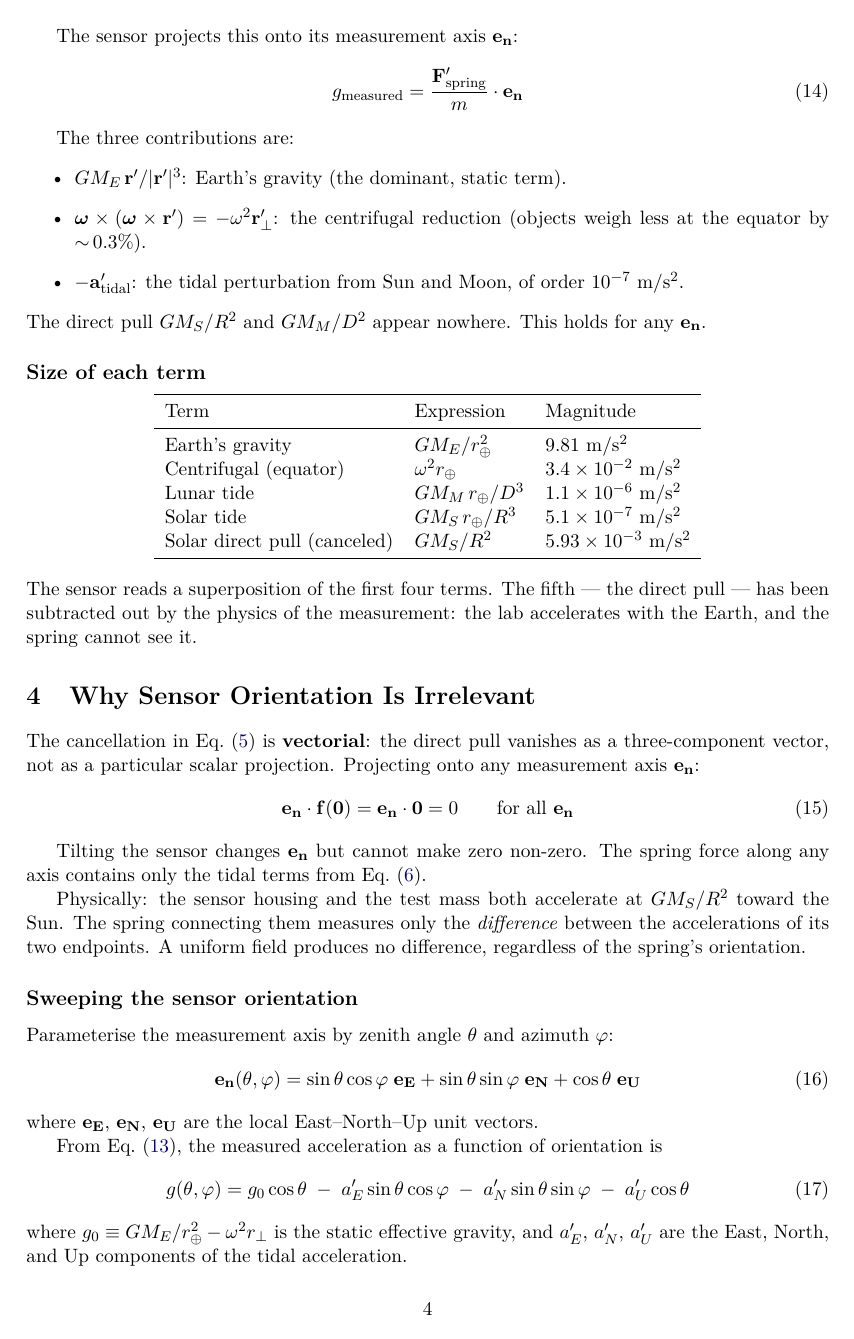
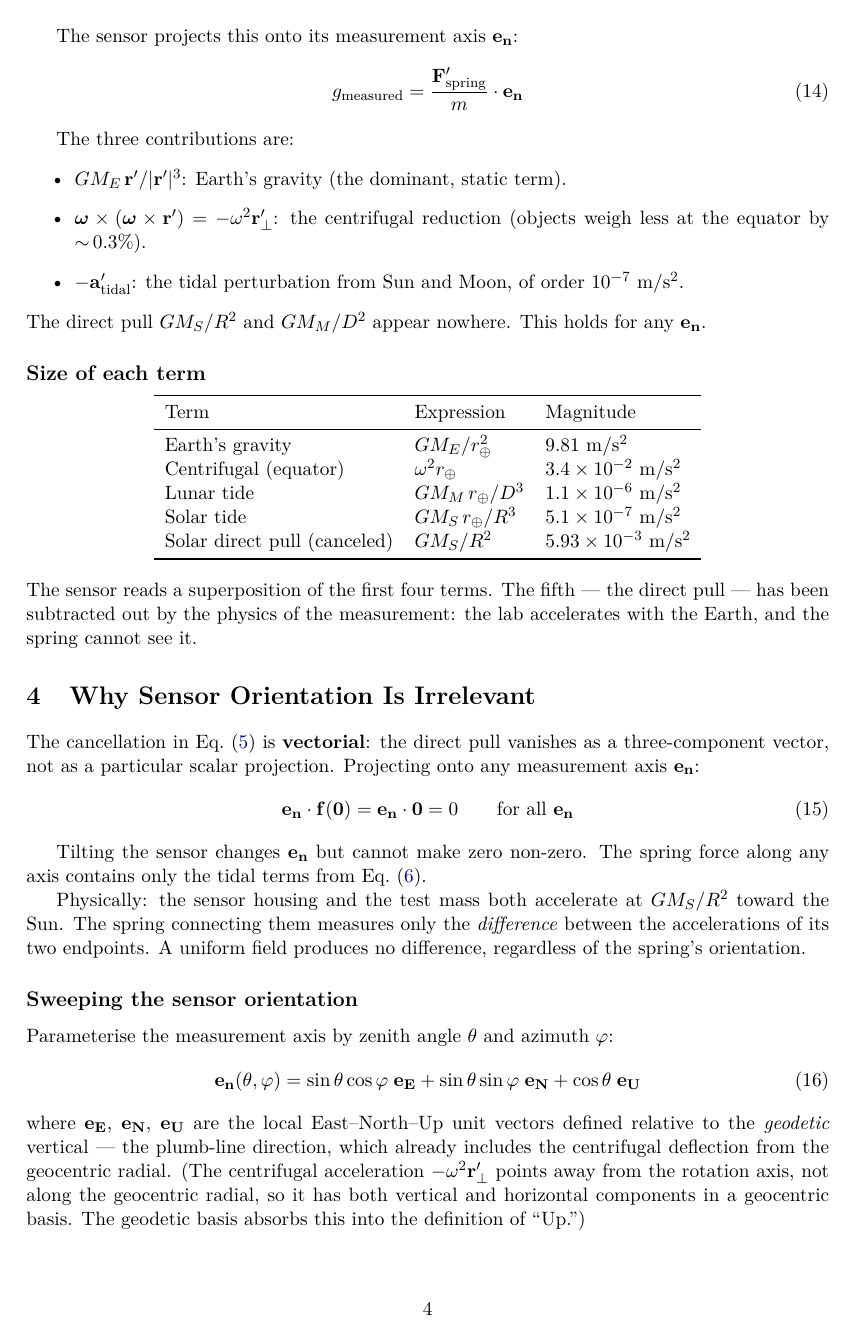
Before and after one commit to hyperion-git/pytheas, a LaTeX document (doc/rebuttal_solar_gravity.tex): page 4 of 5. The pictures show the PDF file doc/rebuttal_solar_gravity.pdf that the author committed with the source.

Commit message:
Fix sweep subsection: clarify geodetic vs geocentric vertical
The centrifugal acceleration points away from the rotation axis, not
along the geocentric radial, so it has both vertical and horizontal
components in a geocentric basis. Explicitly note that the ENU basis
uses the geodetic (plumb-line) vertical, which absorbs the centrifugal
deflection and makes the effective gravity purely along Up.

Co-Authored-By: Claude Opus 4.6 <noreply@anthropic.com>

```diff
--- a/doc/rebuttal_solar_gravity.tex
+++ b/doc/rebuttal_solar_gravity.tex
@@ -383,7 +383,14 @@ azimuth~$\varphi$:
   + \cos\theta\;\vu{U}
 \end{equation}
 where $\vu{E}$, $\vu{N}$, $\vu{U}$ are the local East--North--Up
-unit vectors.
+unit vectors defined relative to the \emph{geodetic} vertical ---
+the plumb-line direction, which already includes the centrifugal
+deflection from the geocentric radial. (The centrifugal acceleration
+$-\omega^2\vb{r}'_\perp$ points away from the rotation axis, not
+along the geocentric radial, so it has both vertical and
+horizontal components in a geocentric basis. The geodetic basis
+absorbs this into the definition of ``Up.'')
 
-From Eq.~\eqref{eq:spring}, the measured acceleration as a function
-of orientation is
+In this basis, the effective gravity
+$\vb{g}_{\text{eff}} = (GM_E/r_\oplus^2)\,\hat{\vb{r}}
+  - \omega^2\vb{r}'_\perp$
@@ -395,9 +405,9 @@ g(\theta,\varphi)
   \;-\; a_U'\cos\theta
 \label{eq:sweep}
 \end{equation}
-where $g_0 \equiv GM_E/r_\oplus^2 - \omega^2 r_\perp$ is the
-static effective gravity, and $a_E'$, $a_N'$, $a_U'$ are the
-East, North, and Up components of the tidal acceleration.
+where $g_0 \approx 9.81$~m/s$^2$ (varying with latitude) and
+$a_E'$, $a_N'$, $a_U'$ are the East, North, and Up components of the
+tidal acceleration in the geodetic basis.
 
 Sweeping~$\theta$ and~$\varphi$ traces out the full angular
 dependence. If the direct pull $GM_S/R^2$ were present, it would
```
Also changed, not shown: doc/rebuttal_solar_gravity.md (+14 -5 lines), doc/rebuttal_solar_gravity.pdf, doc/rebuttal_solar_gravity.tex (3 more changed lines).
